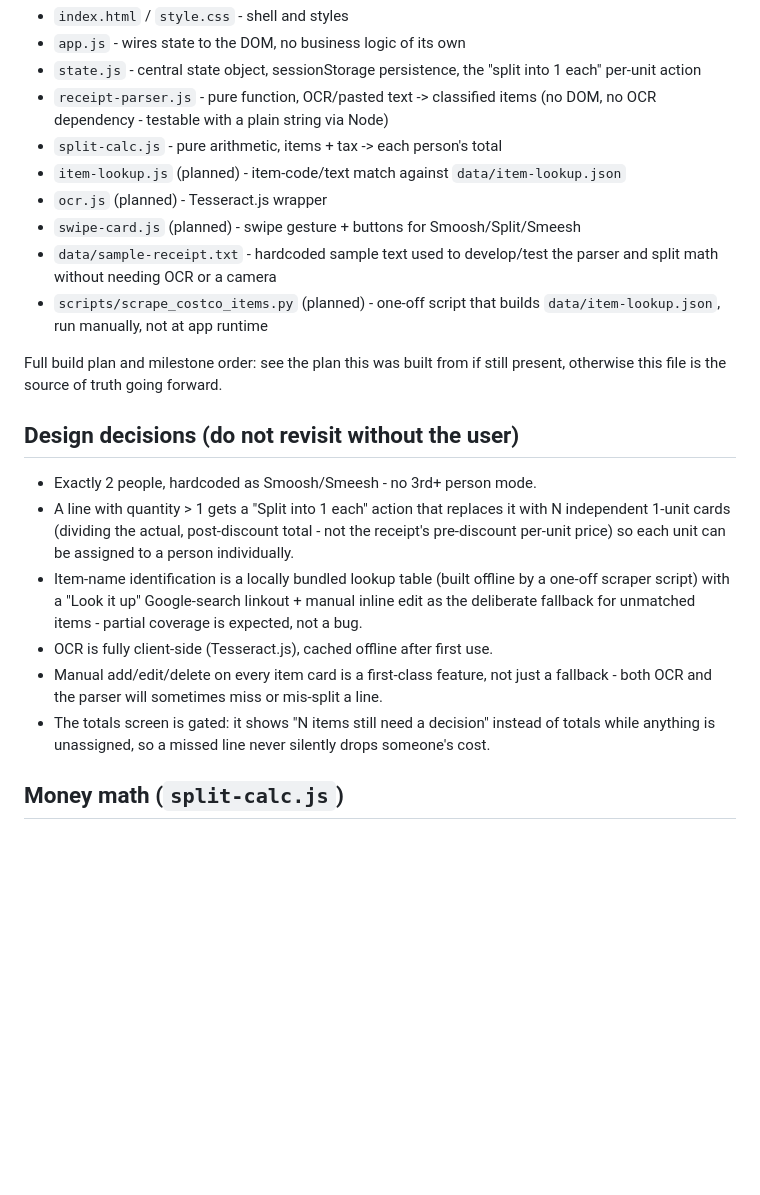
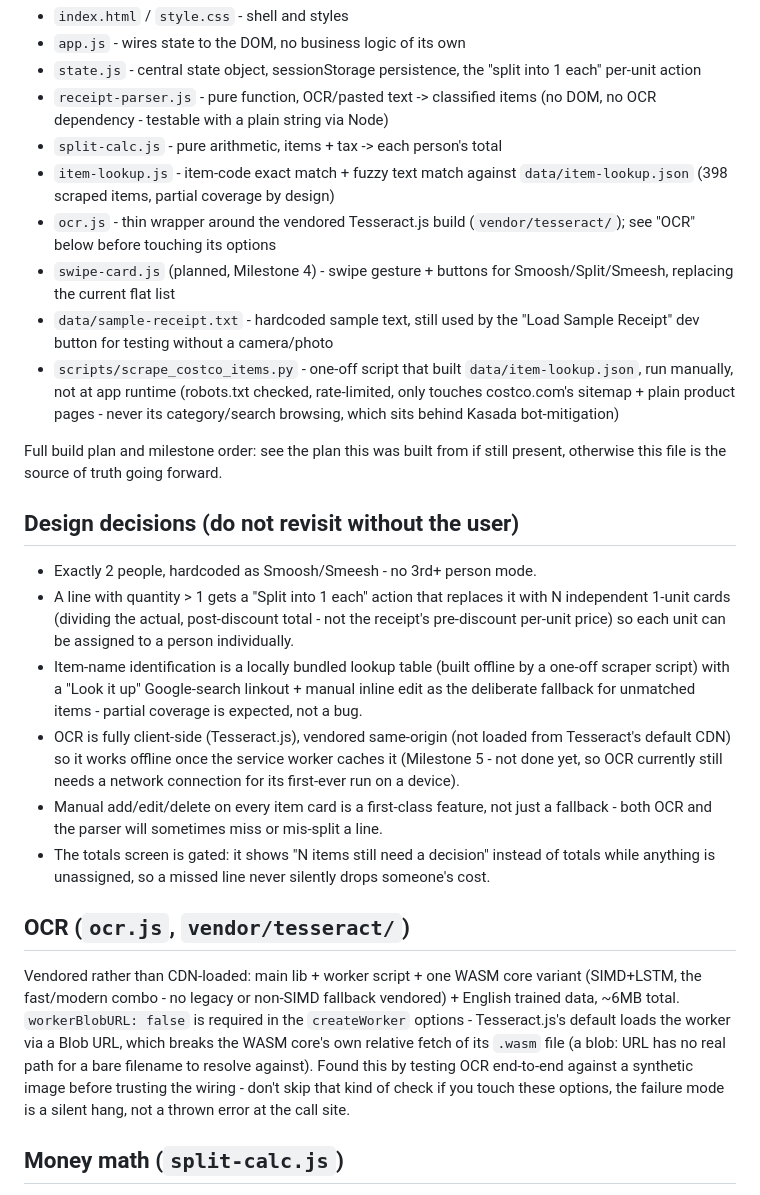
Before and after one commit to park-alliance/smoosh-smeesh-split, a Markdown page: CLAUDE.md, the part around the change. Rendered like a GitHub page; blank space fills up the shorter version.

Commit message:
Update CLAUDE.md for Milestone 3 (OCR wiring)
Co-Authored-By: Claude Sonnet 5 <noreply@anthropic.com>

```diff
--- a/CLAUDE.md
+++ b/CLAUDE.md
@@ -22,14 +22,19 @@ sibling `workout-tracker-app` repo:
 - `receipt-parser.js` - pure function, OCR/pasted text -> classified items
   (no DOM, no OCR dependency - testable with a plain string via Node)
 - `split-calc.js` - pure arithmetic, items + tax -> each person's total
-- `item-lookup.js` (planned) - item-code/text match against
-  `data/item-lookup.json`
-- `ocr.js` (planned) - Tesseract.js wrapper
-- `swipe-card.js` (planned) - swipe gesture + buttons for Smoosh/Split/Smeesh
-- `data/sample-receipt.txt` - hardcoded sample text used to develop/test
-  the parser and split math without needing OCR or a camera
-- `scripts/scrape_costco_items.py` (planned) - one-off script that builds
-  `data/item-lookup.json`, run manually, not at app runtime
+- `item-lookup.js` - item-code exact match + fuzzy text match against
+  `data/item-lookup.json` (398 scraped items, partial coverage by design)
+- `ocr.js` - thin wrapper around the vendored Tesseract.js build
+  (`vendor/tesseract/`); see "OCR" below before touching its options
+- `swipe-card.js` (planned, Milestone 4) - swipe gesture + buttons for
+  Smoosh/Split/Smeesh, replacing the current flat list
+- `data/sample-receipt.txt` - hardcoded sample text, still used by the
+  "Load Sample Receipt" dev button for testing without a camera/photo
+- `scripts/scrape_costco_items.py` - one-off script that built
+  `data/item-lookup.json`, run manually, not at app runtime (robots.txt
+  checked, rate-limited, only touches costco.com's sitemap + plain product
+  pages - never its category/search browsing, which sits behind Kasada
+  bot-mitigation)
 
 Full build plan and milestone order: see the plan this was built from if
 still present, otherwise this file is the source of truth going forward.
@@ -45,13 +50,29 @@ still present, otherwise this file is the source of truth going forward.
   by a one-off scraper script) with a "Look it up" Google-search linkout +
   manual inline edit as the deliberate fallback for unmatched items -
   partial coverage is expected, not a bug.
-- OCR is fully client-side (Tesseract.js), cached offline after first use.
+- OCR is fully client-side (Tesseract.js), vendored same-origin (not
+  loaded from Tesseract's default CDN) so it works offline once the
+  service worker caches it (Milestone 5 - not done yet, so OCR currently
+  still needs a network connection for its first-ever run on a device).
 - Manual add/edit/delete on every item card is a first-class feature, not
   just a fallback - both OCR and the parser will sometimes miss or
   mis-split a line.
 - The totals screen is gated: it shows "N items still need a decision"
   instead of totals while anything is unassigned, so a missed line never
   silently drops someone's cost.
+
+## OCR (`ocr.js`, `vendor/tesseract/`)
+
+Vendored rather than CDN-loaded: main lib + worker script + one WASM core
+variant (SIMD+LSTM, the fast/modern combo - no legacy or non-SIMD
+fallback vendored) + English trained data, ~6MB total. `workerBlobURL:
+false` is required in the `createWorker` options - Tesseract.js's default
+loads the worker via a Blob URL, which breaks the WASM core's own
+relative fetch of its `.wasm` file (a blob: URL has no real path for a
+bare filename to resolve against). Found this by testing OCR end-to-end
+against a synthetic image before trusting the wiring - don't skip that
+kind of check if you touch these options, the failure mode is a silent
+hang, not a thrown error at the call site.
 
 ## Money math (`split-calc.js`)
 
```
